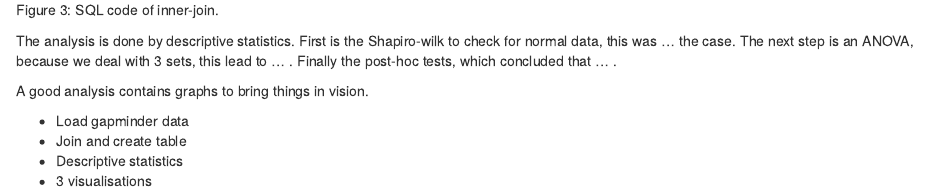
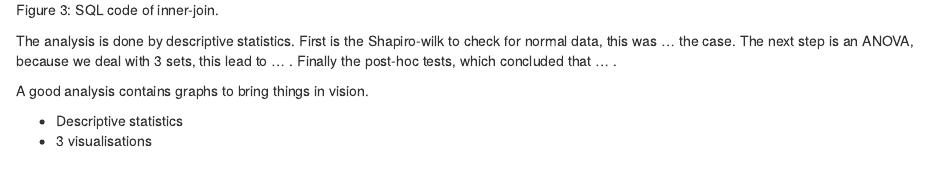
Before and after one commit to coconiemel/coconiemel.github.io, an R Markdown document (05_assignment_7.Rmd): the page in a window 1100 px wide, from 5180 px down. Rendered offline with R 4.5, knitr and Pandoc, with nearby package versions; drawn as R Markdown's standard HTML page in place of the format the file asks for.

Commit message:
update to do

````diff
--- a/05_assignment_7.Rmd
+++ b/05_assignment_7.Rmd
@@ -163,7 +163,5 @@ A good analysis contains graphs to bring things in vision.
 
 ```
 
-- Load gapminder data
-- Join and create table
 - Descriptive statistics
 - 3 visualisations
````
